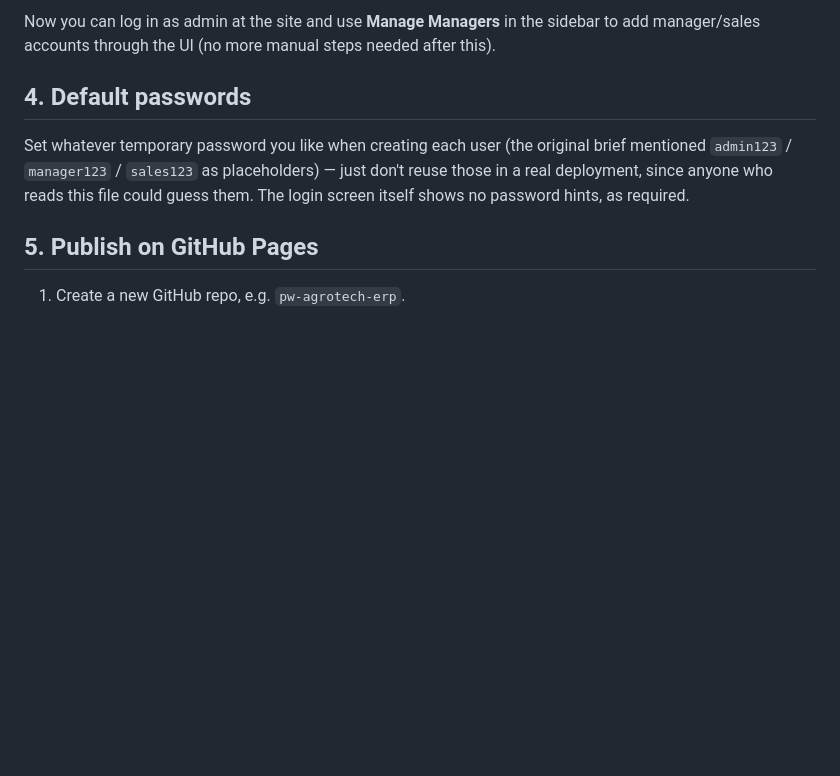
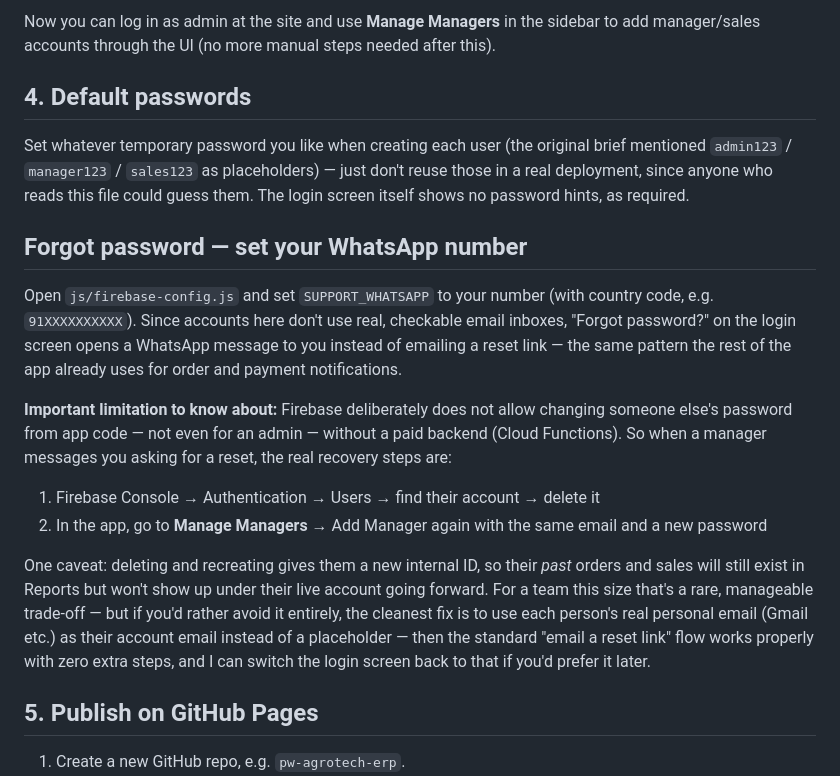
Before and after one commit to pacificwisdomagrotech/pacificwisdomagrotech, a Markdown page: SETUP.md, the part around the change. Rendered like a GitHub page; blank space fills up the shorter version.

```diff
--- a/SETUP.md
+++ b/SETUP.md
@@ -138,6 +138,33 @@ placeholders) — just don't reuse those in a real deployment, since anyone
 who reads this file could guess them. The login screen itself shows no
 password hints, as required.
 
+## Forgot password — set your WhatsApp number
+
+Open `js/firebase-config.js` and set `SUPPORT_WHATSAPP` to your number
+(with country code, e.g. `91XXXXXXXXXX`). Since accounts here don't use
+real, checkable email inboxes, "Forgot password?" on the login screen
+opens a WhatsApp message to you instead of emailing a reset link — the
+same pattern the rest of the app already uses for order and payment
+notifications.
+
+**Important limitation to know about:** Firebase deliberately does not
+allow changing someone else's password from app code — not even for an
+admin — without a paid backend (Cloud Functions). So when a manager messages
+you asking for a reset, the real recovery steps are:
+
+1. Firebase Console → Authentication → Users → find their account → delete it
+2. In the app, go to **Manage Managers** → Add Manager again with the same
+   email and a new password
+
+One caveat: deleting and recreating gives them a new internal ID, so their
+*past* orders and sales will still exist in Reports but won't show up
+under their live account going forward. For a team this size that's a rare,
+manageable trade-off — but if you'd rather avoid it entirely, the cleanest
+fix is to use each person's real personal email (Gmail etc.) as their
+account email instead of a placeholder — then the standard "email a reset
+link" flow works properly with zero extra steps, and I can switch the
+login screen back to that if you'd prefer it later.
+
 ## 5. Publish on GitHub Pages
 
 1. Create a new GitHub repo, e.g. `pw-agrotech-erp`.
```
